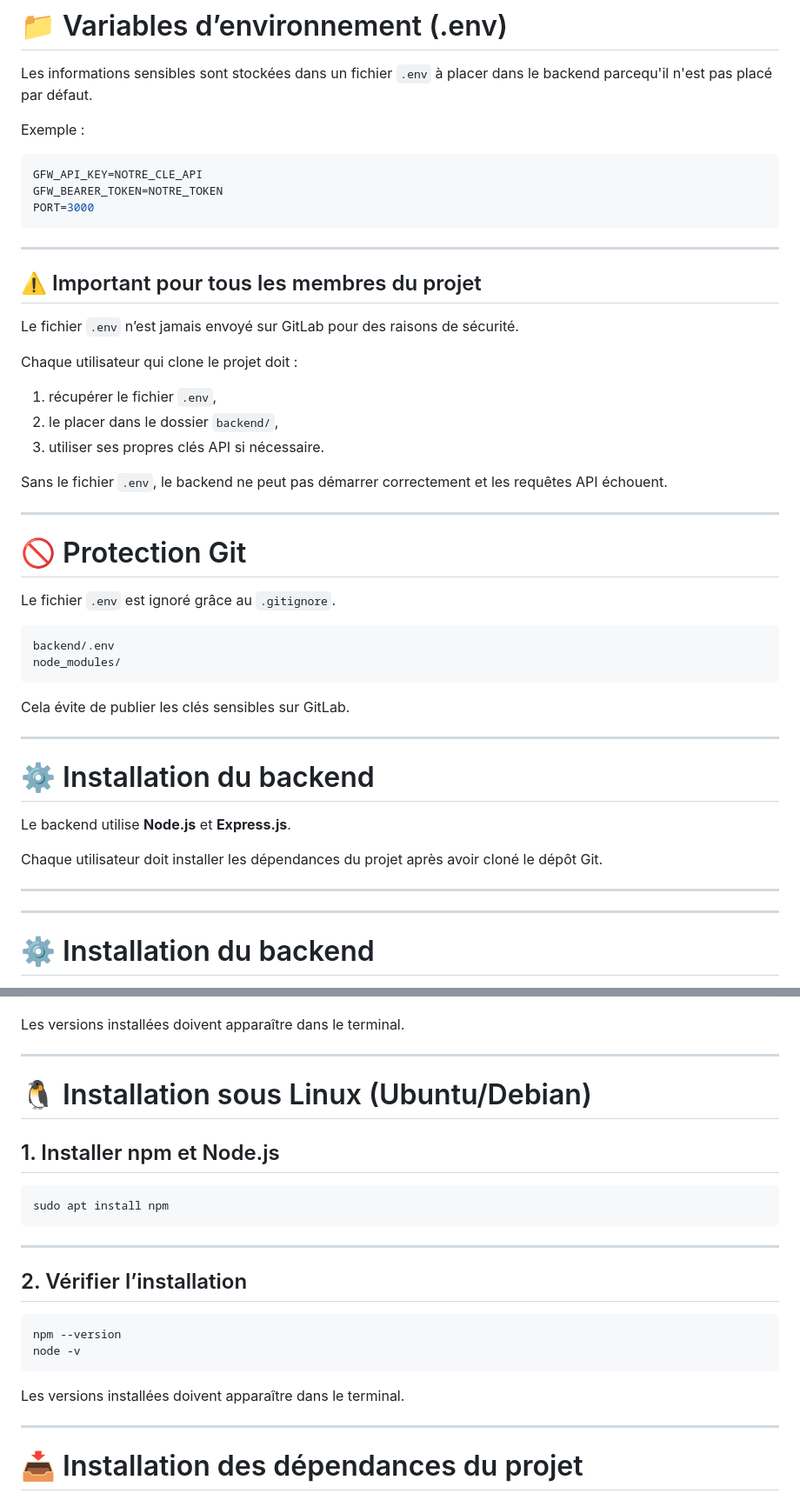
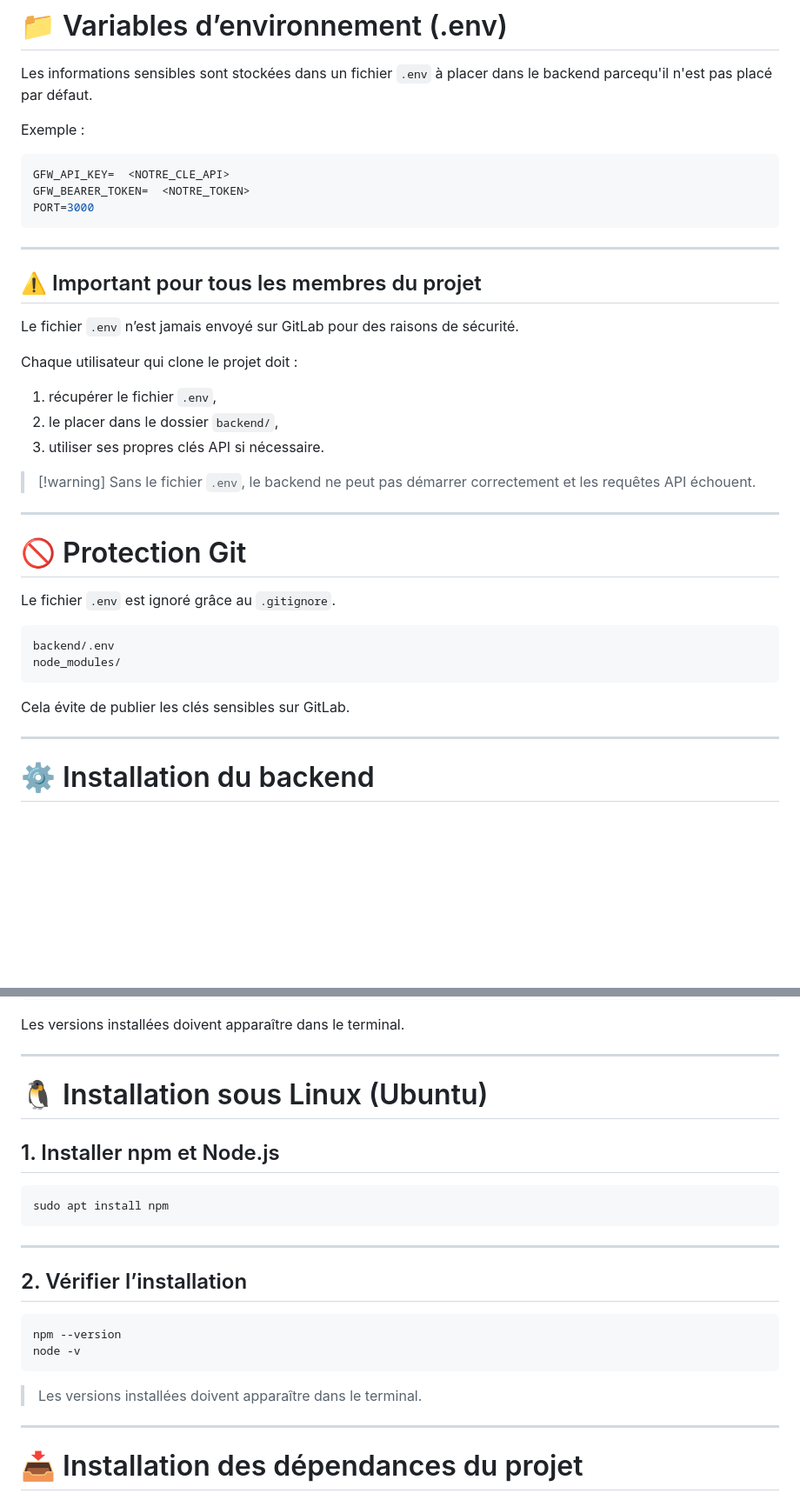
Before and after one commit to MathysFernandez/Deforest, a Markdown page: frontend/documentation/doc_api.md, 2 parts joined by grey strips. Shown at 87% size. Rendered like a GitHub page; blank space fills up the shorter version.

Commit message:
j'en ai profité pour corriger et soigner doc_api.md

````diff
--- a/frontend/documentation/doc_api.md
+++ b/frontend/documentation/doc_api.md
@@ -55,8 +54,8 @@ Les informations sensibles sont stockées dans un fichier `.env` à placer dans
 Exemple :
 
 ```env
-GFW_API_KEY=NOTRE_CLE_API
-GFW_BEARER_TOKEN=NOTRE_TOKEN
+GFW_API_KEY=  <NOTRE_CLE_API>
+GFW_BEARER_TOKEN=  <NOTRE_TOKEN>
 PORT=3000
 ```
 
@@ -71,7 +70,7 @@ Chaque utilisateur qui clone le projet doit :
 2. le placer dans le dossier `backend/`,
 3. utiliser ses propres clés API si nécessaire.
 
-Sans le fichier `.env`, le backend ne peut pas démarrer correctement et les requêtes API échouent.
+> [!warning] Sans le fichier `.env`, le backend ne peut pas démarrer correctement et les requêtes API échouent.
 
 ---
 
@@ -85,16 +84,6 @@ node_modules/
 ```
 
 Cela évite de publier les clés sensibles sur GitLab.
-
----
-
-# ⚙️ Installation du backend
-
-Le backend utilise **Node.js** et **Express.js**.
-
-Chaque utilisateur doit installer les dépendances du projet après avoir cloné le dépôt Git.
-
----
 
 ---
 
@@ -151,7 +140,7 @@ Les versions installées doivent apparaître dans le terminal.
 
 ---
 
-# 🐧 Installation sous Linux (Ubuntu/Debian)
+# 🐧 Installation sous Linux (Ubuntu)
 
 ## 1. Installer npm et Node.js
 
@@ -168,7 +157,7 @@ npm --version
 node -v
 ```
 
-Les versions installées doivent apparaître dans le terminal.
+> Les versions installées doivent apparaître dans le terminal.
 
 ---
 
````
Also changed, not shown: other parts of frontend/documentation/doc_api.md (+1 -2 lines).
